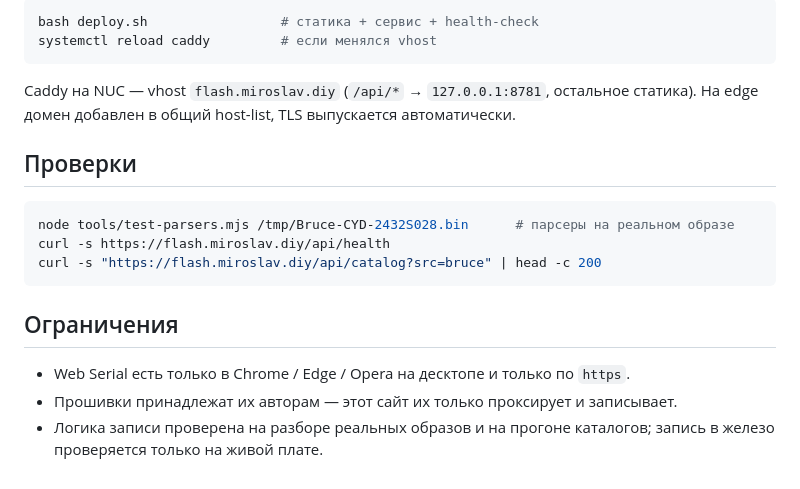
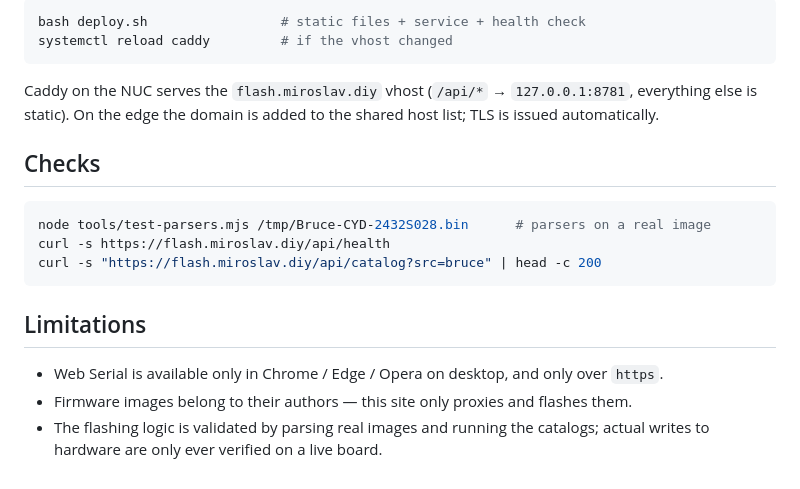
Before and after one commit to miroslavb/esp-flasher, a Markdown page: README.md, the part around one of its changes. Drawn GitHub-style.

Commit message:
Translate README to English (public repo docs are English-only)
Co-Authored-By: Claude Fable 5 <noreply@anthropic.com>

````diff
--- a/README.md
+++ b/README.md
@@ -85,23 +87,24 @@ LRU-обрезка до 3 ГБ.
 
 ```bash
-bash deploy.sh                 # статика + сервис + health-check
-systemctl reload caddy         # если менялся vhost
+bash deploy.sh                 # static files + service + health check
+systemctl reload caddy         # if the vhost changed
 ```
 
-Caddy на NUC — vhost `flash.miroslav.diy` (`/api/*` → `127.0.0.1:8781`, остальное
-статика). На edge домен добавлен в общий host-list, TLS выпускается автоматически.
+Caddy on the NUC serves the `flash.miroslav.diy` vhost (`/api/*` → `127.0.0.1:8781`,
+everything else is static). On the edge the domain is added to the shared host
+list; TLS is issued automatically.
 
-## Проверки
+## Checks
 
 ```bash
-node tools/test-parsers.mjs /tmp/Bruce-CYD-2432S028.bin      # парсеры на реальном образе
+node tools/test-parsers.mjs /tmp/Bruce-CYD-2432S028.bin      # parsers on a real image
 curl -s https://flash.miroslav.diy/api/health
 curl -s "https://flash.miroslav.diy/api/catalog?src=bruce" | head -c 200
 ```
 
-## Ограничения
+## Limitations
 
-* Web Serial есть только в Chrome / Edge / Opera на десктопе и только по `https`.
-* Прошивки принадлежат их авторам — этот сайт их только проксирует и записывает.
-* Логика записи проверена на разборе реальных образов и на прогоне каталогов;
-  запись в железо проверяется только на живой плате.
+* Web Serial is available only in Chrome / Edge / Opera on desktop, and only over `https`.
+* Firmware images belong to their authors — this site only proxies and flashes them.
+* The flashing logic is validated by parsing real images and running the catalogs;
+  actual writes to hardware are only ever verified on a live board.
````
Also changed, not shown: other parts of README.md (+53 -51 lines).
